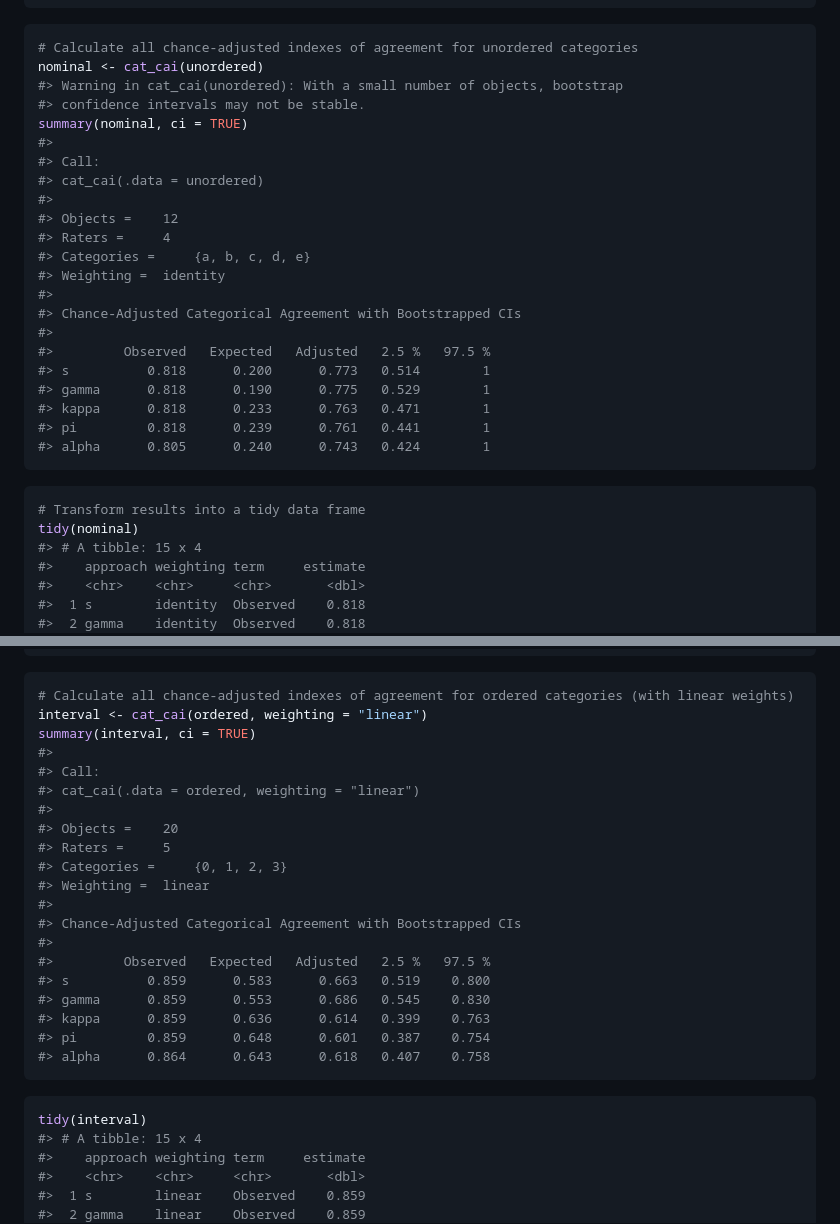
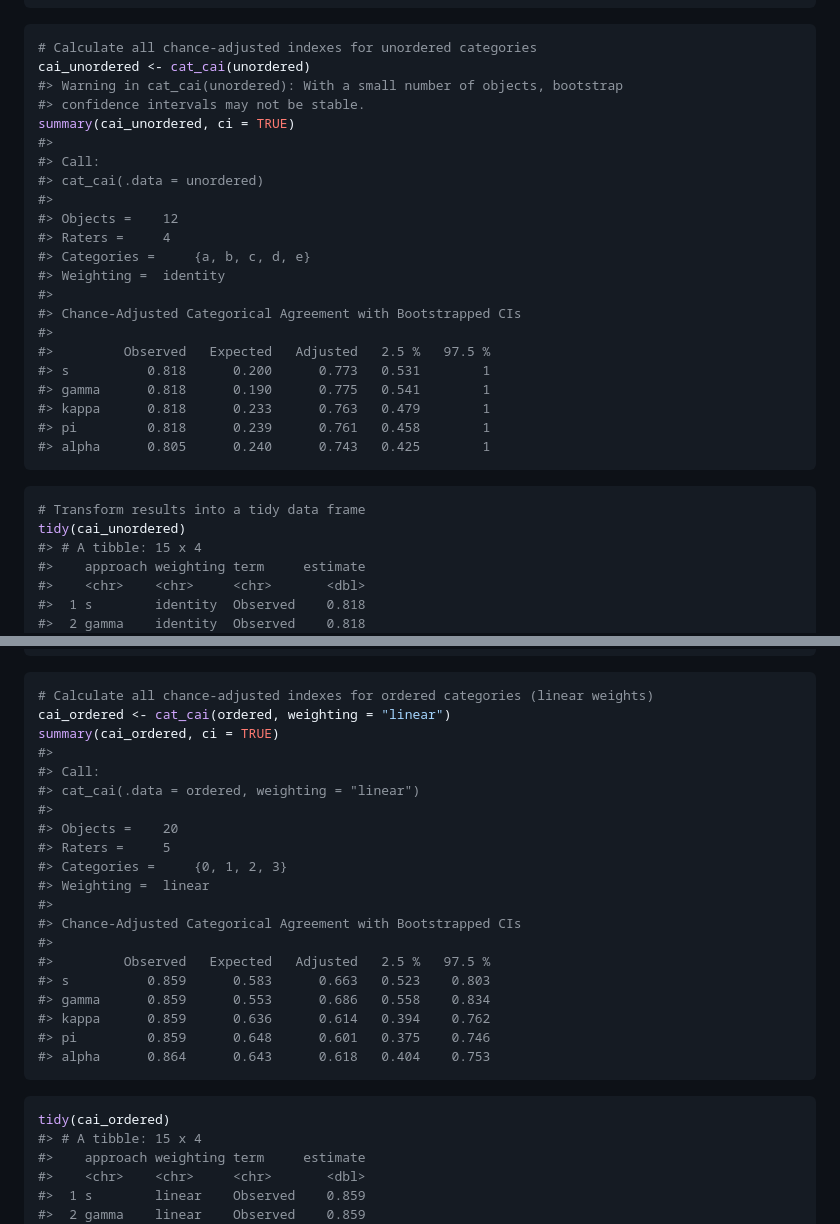
Before and after one commit to jmgirard/agreement, a Markdown page: README.md, 2 parts joined by grey strips. Rendered like a GitHub page.

````diff
--- a/README.md
+++ b/README.md
@@ -55,11 +55,11 @@ print(unordered)
 ```
 
 ``` r
-# Calculate all chance-adjusted indexes of agreement for unordered categories
-nominal <- cat_cai(unordered)
+# Calculate all chance-adjusted indexes for unordered categories
+cai_unordered <- cat_cai(unordered)
 #> Warning in cat_cai(unordered): With a small number of objects, bootstrap
 #> confidence intervals may not be stable.
-summary(nominal, ci = TRUE)
+summary(cai_unordered, ci = TRUE)
 #>
 #> Call:
 #> cat_cai(.data = unordered)
@@ -72,16 +72,16 @@ summary(nominal, ci = TRUE)
 #> Chance-Adjusted Categorical Agreement with Bootstrapped CIs
 #>
 #>         Observed   Expected   Adjusted   2.5 %   97.5 %
-#> s          0.818      0.200      0.773   0.514        1
-#> gamma      0.818      0.190      0.775   0.529        1
-#> kappa      0.818      0.233      0.763   0.471        1
-#> pi         0.818      0.239      0.761   0.441        1
-#> alpha      0.805      0.240      0.743   0.424        1
+#> s          0.818      0.200      0.773   0.531        1
+#> gamma      0.818      0.190      0.775   0.541        1
+#> kappa      0.818      0.233      0.763   0.479        1
+#> pi         0.818      0.239      0.761   0.458        1
+#> alpha      0.805      0.240      0.743   0.425        1
 ```
 
 ``` r
 # Transform results into a tidy data frame
-tidy(nominal)
+tidy(cai_unordered)
 #> # A tibble: 15 x 4
 #>    approach weighting term     estimate
 #>    <chr>    <chr>     <chr>       <dbl>
@@ -139,9 +139,9 @@ print(ordered)
 ```
 
 ``` r
-# Calculate all chance-adjusted indexes of agreement for ordered categories (with linear weights)
-interval <- cat_cai(ordered, weighting = "linear")
-summary(interval, ci = TRUE)
+# Calculate all chance-adjusted indexes for ordered categories (linear weights)
+cai_ordered <- cat_cai(ordered, weighting = "linear")
+summary(cai_ordered, ci = TRUE)
 #>
 #> Call:
 #> cat_cai(.data = ordered, weighting = "linear")
@@ -154,15 +154,15 @@ summary(interval, ci = TRUE)
 #> Chance-Adjusted Categorical Agreement with Bootstrapped CIs
 #>
 #>         Observed   Expected   Adjusted   2.5 %   97.5 %
-#> s          0.859      0.583      0.663   0.519    0.800
-#> gamma      0.859      0.553      0.686   0.545    0.830
-#> kappa      0.859      0.636      0.614   0.399    0.763
-#> pi         0.859      0.648      0.601   0.387    0.754
-#> alpha      0.864      0.643      0.618   0.407    0.758
+#> s          0.859      0.583      0.663   0.523    0.803
+#> gamma      0.859      0.553      0.686   0.558    0.834
+#> kappa      0.859      0.636      0.614   0.394    0.762
+#> pi         0.859      0.648      0.601   0.375    0.746
+#> alpha      0.864      0.643      0.618   0.404    0.753
 ```
 
 ``` r
-tidy(interval)
+tidy(cai_ordered)
 #> # A tibble: 15 x 4
 #>    approach weighting term     estimate
 #>    <chr>    <chr>     <chr>       <dbl>
````
Also changed, not shown: other parts of README.md (+6 -5 lines), man/figures/README-unnamed-chunk-4-1.png, man/figures/README-unnamed-chunk-8-1.png, 2 other files.
